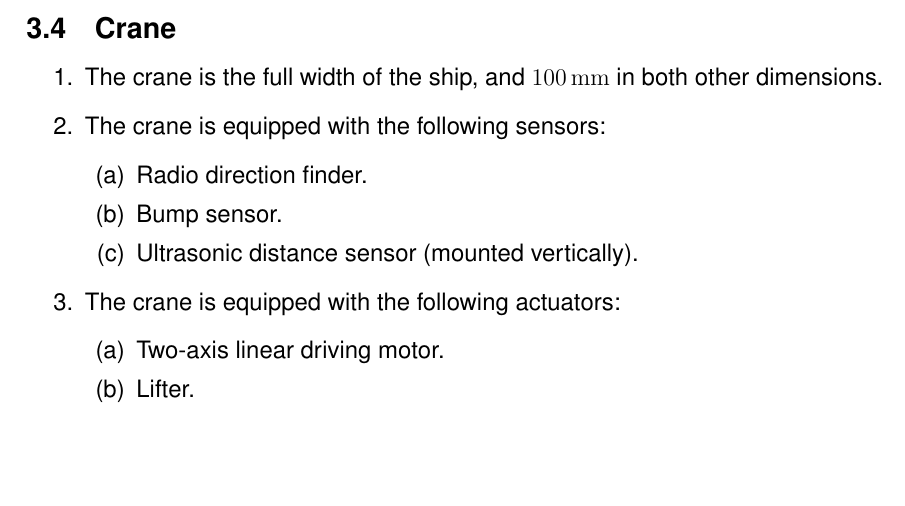
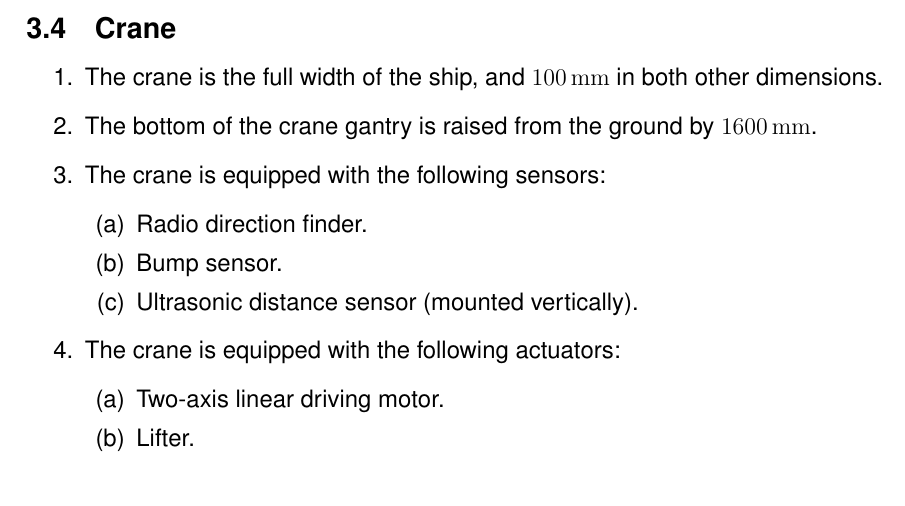
Before and after one commit to sourcebots/smallpeice-rules, a LaTeX document (rules.tex, which reads specs.tex): part of page 5 of 5, cut so that both start at the same text, the shorter picture padded with empty space. Compiled offline with pdfLaTeX.

Commit message:
Detail the height of the crane

```diff
--- a/specs.tex
+++ b/specs.tex
@@ -66,6 +66,8 @@
 \begin{enumerate}
   \item The crane is the full width of the ship, and \SI{100}{mm}
         in both other dimensions.
+  \item The bottom of the crane gantry is raised from the ground by
+        \SI{1600}{mm}.
   \item The crane is equipped with the following sensors:
   \begin{enumerate}
     \item Radio direction finder.
```
